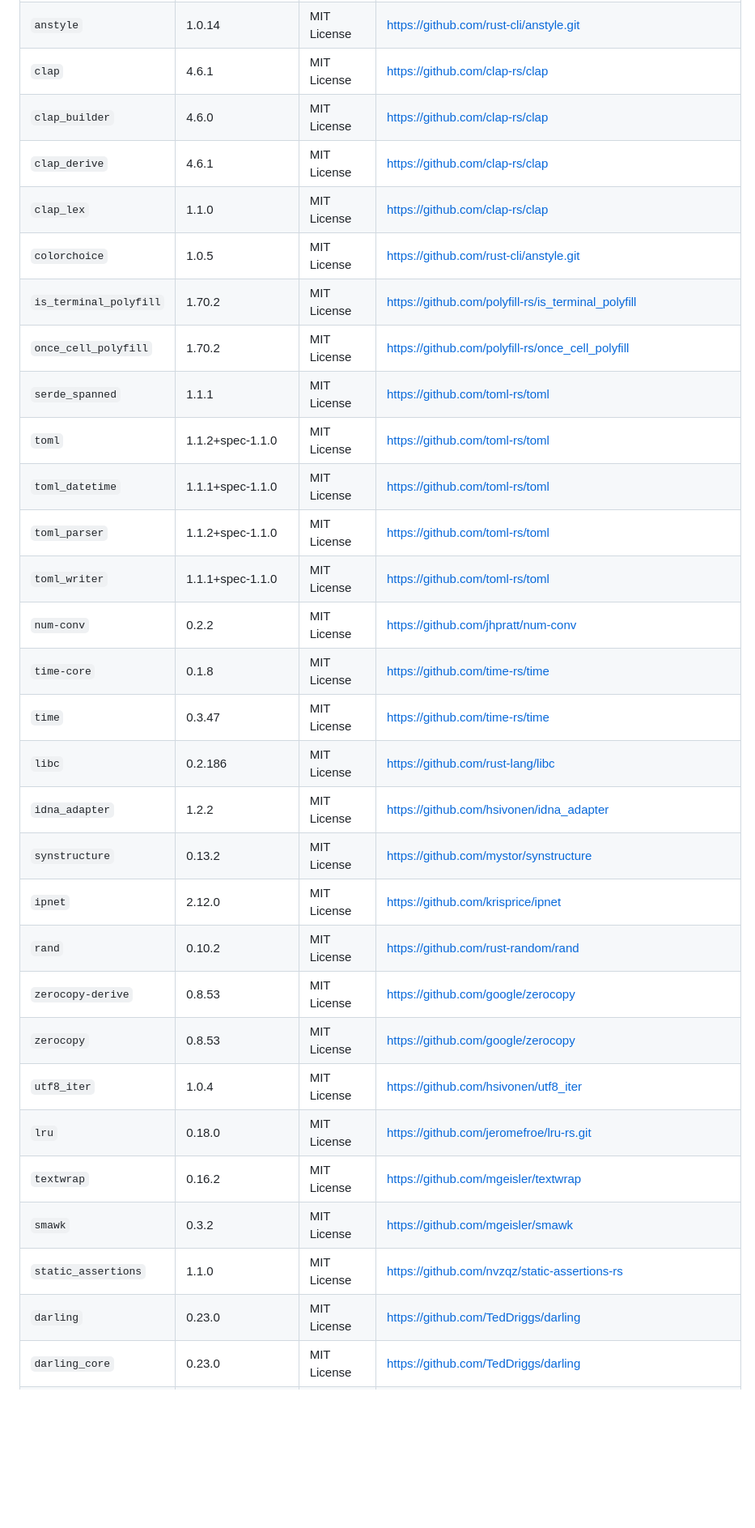
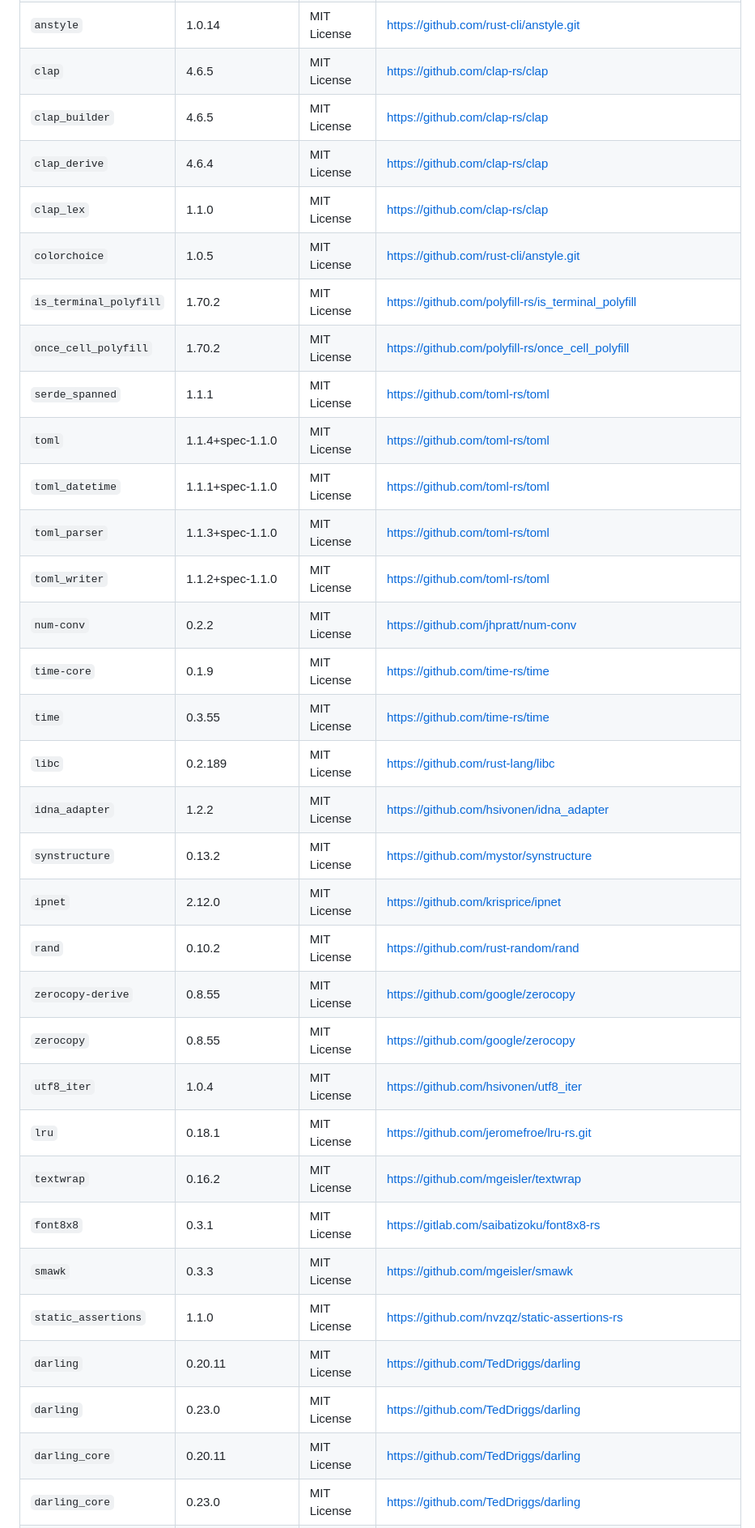
Before and after one commit to eddacraft/anvil, a Markdown page: ACKNOWLEDGEMENTS.md, the part around one of its changes. Shown at 81% size. GitHub-like rendering; blank space fills up the shorter version.

```diff
--- a/ACKNOWLEDGEMENTS.md
+++ b/ACKNOWLEDGEMENTS.md
@@ -1212,32 +1217,35 @@ Exhibit B - "Incompatible With Secondary Licenses" Notice
 | `anstyle-query` | 1.1.5 | MIT License | https://github.com/rust-cli/anstyle.git |
 | `anstyle-wincon` | 3.0.11 | MIT License | https://github.com/rust-cli/anstyle.git |
 | `anstyle` | 1.0.14 | MIT License | https://github.com/rust-cli/anstyle.git |
-| `clap` | 4.6.1 | MIT License | https://github.com/clap-rs/clap |
-| `clap_builder` | 4.6.0 | MIT License | https://github.com/clap-rs/clap |
-| `clap_derive` | 4.6.1 | MIT License | https://github.com/clap-rs/clap |
+| `clap` | 4.6.5 | MIT License | https://github.com/clap-rs/clap |
+| `clap_builder` | 4.6.5 | MIT License | https://github.com/clap-rs/clap |
+| `clap_derive` | 4.6.4 | MIT License | https://github.com/clap-rs/clap |
 | `clap_lex` | 1.1.0 | MIT License | https://github.com/clap-rs/clap |
 | `colorchoice` | 1.0.5 | MIT License | https://github.com/rust-cli/anstyle.git |
 | `is_terminal_polyfill` | 1.70.2 | MIT License | https://github.com/polyfill-rs/is_terminal_polyfill |
 | `once_cell_polyfill` | 1.70.2 | MIT License | https://github.com/polyfill-rs/once_cell_polyfill |
 | `serde_spanned` | 1.1.1 | MIT License | https://github.com/toml-rs/toml |
-| `toml` | 1.1.2+spec-1.1.0 | MIT License | https://github.com/toml-rs/toml |
+| `toml` | 1.1.4+spec-1.1.0 | MIT License | https://github.com/toml-rs/toml |
 | `toml_datetime` | 1.1.1+spec-1.1.0 | MIT License | https://github.com/toml-rs/toml |
-| `toml_parser` | 1.1.2+spec-1.1.0 | MIT License | https://github.com/toml-rs/toml |
-| `toml_writer` | 1.1.1+spec-1.1.0 | MIT License | https://github.com/toml-rs/toml |
+| `toml_parser` | 1.1.3+spec-1.1.0 | MIT License | https://github.com/toml-rs/toml |
+| `toml_writer` | 1.1.2+spec-1.1.0 | MIT License | https://github.com/toml-rs/toml |
 | `num-conv` | 0.2.2 | MIT License | https://github.com/jhpratt/num-conv |
-| `time-core` | 0.1.8 | MIT License | https://github.com/time-rs/time |
-| `time` | 0.3.47 | MIT License | https://github.com/time-rs/time |
-| `libc` | 0.2.186 | MIT License | https://github.com/rust-lang/libc |
+| `time-core` | 0.1.9 | MIT License | https://github.com/time-rs/time |
+| `time` | 0.3.55 | MIT License | https://github.com/time-rs/time |
+| `libc` | 0.2.189 | MIT License | https://github.com/rust-lang/libc |
 | `idna_adapter` | 1.2.2 | MIT License | https://github.com/hsivonen/idna_adapter |
 | `synstructure` | 0.13.2 | MIT License | https://github.com/mystor/synstructure |
 | `ipnet` | 2.12.0 | MIT License | https://github.com/krisprice/ipnet |
 | `rand` | 0.10.2 | MIT License | https://github.com/rust-random/rand |
-| `zerocopy-derive` | 0.8.53 | MIT License | https://github.com/google/zerocopy |
-| `zerocopy` | 0.8.53 | MIT License | https://github.com/google/zerocopy |
+| `zerocopy-derive` | 0.8.55 | MIT License | https://github.com/google/zerocopy |
+| `zerocopy` | 0.8.55 | MIT License | https://github.com/google/zerocopy |
 | `utf8_iter` | 1.0.4 | MIT License | https://github.com/hsivonen/utf8_iter |
-| `lru` | 0.18.0 | MIT License | https://github.com/jeromefroe/lru-rs.git |
+| `lru` | 0.18.1 | MIT License | https://github.com/jeromefroe/lru-rs.git |
 | `textwrap` | 0.16.2 | MIT License | https://github.com/mgeisler/textwrap |
-| `smawk` | 0.3.2 | MIT License | https://github.com/mgeisler/smawk |
+| `font8x8` | 0.3.1 | MIT License | https://gitlab.com/saibatizoku/font8x8-rs |
+| `smawk` | 0.3.3 | MIT License | https://github.com/mgeisler/smawk |
 | `static_assertions` | 1.1.0 | MIT License | https://github.com/nvzqz/static-assertions-rs |
+| `darling` | 0.20.11 | MIT License | https://github.com/TedDriggs/darling |
 | `darling` | 0.23.0 | MIT License | https://github.com/TedDriggs/darling |
+| `darling_core` | 0.20.11 | MIT License | https://github.com/TedDriggs/darling |
 | `darling_core` | 0.23.0 | MIT License | https://github.com/TedDriggs/darling |
```
Also changed, not shown: other parts of ACKNOWLEDGEMENTS.md (+132 -117 lines).
